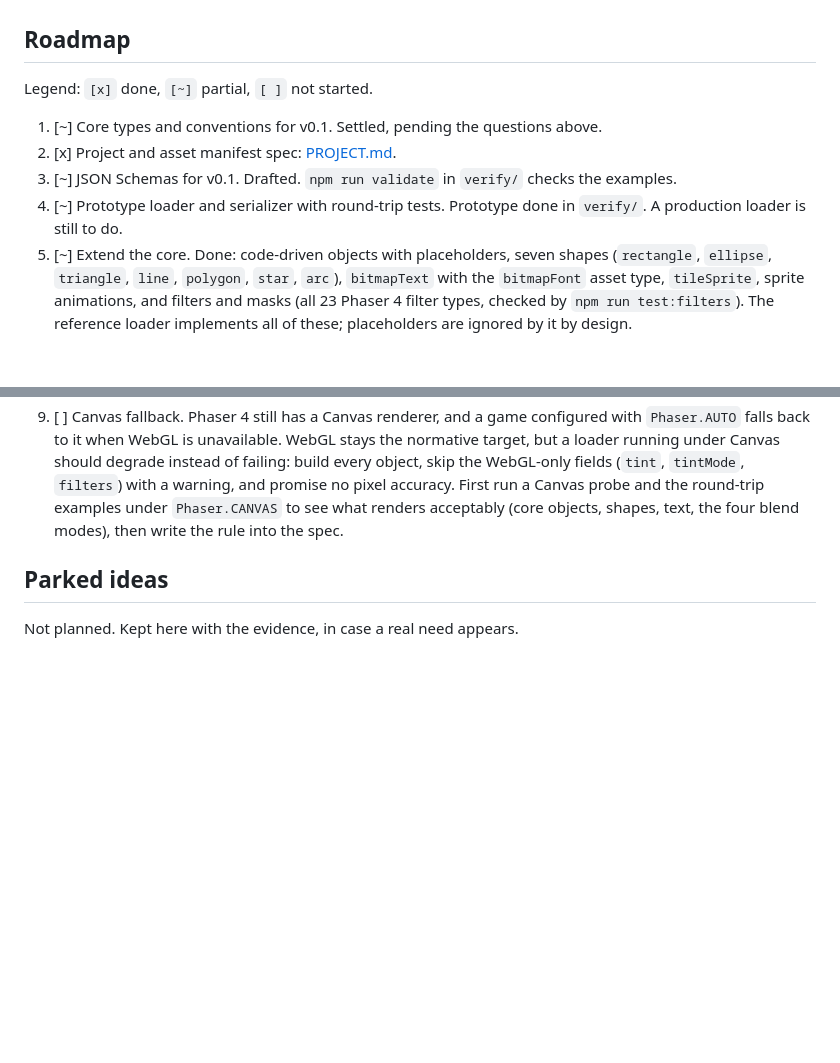
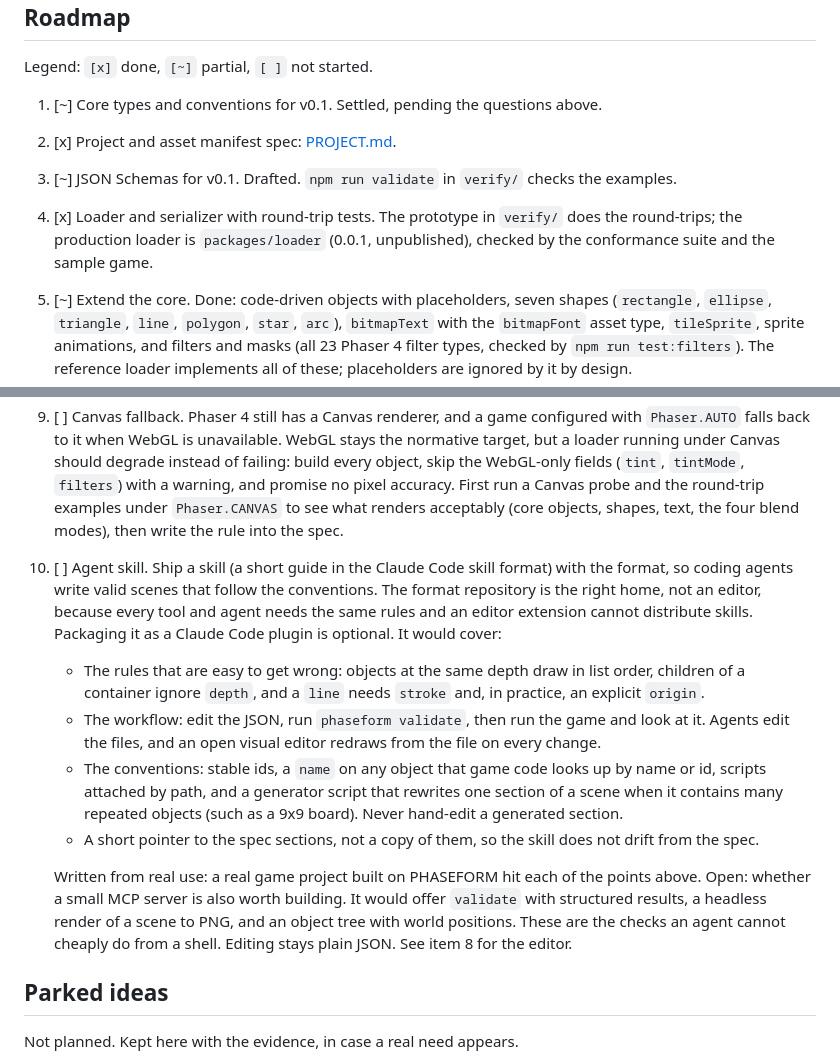
Before and after one commit to SantasLair/phaseform, a Markdown page: docs/ROADMAP.md, 2 parts joined by grey strips. Rendered like a GitHub page; blank space fills up the shorter version.

Commit message:
Roadmap: add agent skill item, drop private project path, mark loader done
Co-Authored-By: Claude Sonnet 5.5 <noreply@anthropic.com>

```diff
--- a/docs/ROADMAP.md
+++ b/docs/ROADMAP.md
@@ -19,12 +19,20 @@ Legend: `[x]` done, `[~]` partial, `[ ]` not started.
 1. [~] Core types and conventions for v0.1. Settled, pending the questions above.
 2. [x] Project and asset manifest spec: [PROJECT.md](PROJECT.md).
 3. [~] JSON Schemas for v0.1. Drafted. `npm run validate` in `verify/` checks the examples.
-4. [~] Prototype loader and serializer with round-trip tests. Prototype done in `verify/`. A production loader is still to do.
+4. [x] Loader and serializer with round-trip tests. The prototype in `verify/` does the round-trips; the production loader is `packages/loader` (0.0.1, unpublished), checked by the conformance suite and the sample game.
 5. [~] Extend the core. Done: code-driven objects with placeholders, seven shapes (`rectangle`, `ellipse`, `triangle`, `line`, `polygon`, `star`, `arc`), `bitmapText` with the `bitmapFont` asset type, `tileSprite`, sprite animations, and filters and masks (all 23 Phaser 4 filter types, checked by `npm run test:filters`). The reference loader implements all of these; placeholders are ignored by it by design.
 6. [x] Reference toolkit, a thin slice to prove the format is usable before the conformance suite fixes it in place: `packages/loader` (runtime loader), `packages/cli` (`validate`, `build`), `packages/vite-plugin` (`virtual:phaseform`, reload on edit) and the sample game `samples/coin-run`. Packages stay unpublished at 0.x until step 7. Every behavior the tools rely on goes into the spec first. Not yet checked: the plugin's dev-server reload (only its build is tested).
 7. [x] Conformance examples for other implementations to check against, drawn largely from the toolkit's tests. Load cases cover core objects, containers, shapes, tile sprites, animations, scripts and filters; still to add: bitmap text and the remaining shape and filter details. SPEC.md says how to claim conformance. Phaser-based loaders only for now.
 8. [~] First editor integration that exports and imports PHASEFORM, reusing the loader and validator. In progress, as a separate project outside this repository (`scene-editor-vscode`, a VS Code custom editor that consumes `phaseform-loader` and `phaseform-cli`). The format repository keeps only the spec, the schemas and the reference toolkit.
 9. [ ] Canvas fallback. Phaser 4 still has a Canvas renderer, and a game configured with `Phaser.AUTO` falls back to it when WebGL is unavailable. WebGL stays the normative target, but a loader running under Canvas should degrade instead of failing: build every object, skip the WebGL-only fields (`tint`, `tintMode`, `filters`) with a warning, and promise no pixel accuracy. First run a Canvas probe and the round-trip examples under `Phaser.CANVAS` to see what renders acceptably (core objects, shapes, text, the four blend modes), then write the rule into the spec.
+
+10. [ ] Agent skill. Ship a skill (a short guide in the Claude Code skill format) with the format, so coding agents write valid scenes that follow the conventions. The format repository is the right home, not an editor, because every tool and agent needs the same rules and an editor extension cannot distribute skills. Packaging it as a Claude Code plugin is optional. It would cover:
+    - The rules that are easy to get wrong: objects at the same depth draw in list order, children of a container ignore `depth`, and a `line` needs `stroke` and, in practice, an explicit `origin`.
+    - The workflow: edit the JSON, run `phaseform validate`, then run the game and look at it. Agents edit the files, and an open visual editor redraws from the file on every change.
+    - The conventions: stable ids, a `name` on any object that game code looks up by name or id, scripts attached by path, and a generator script that rewrites one section of a scene when it contains many repeated objects (such as a 9x9 board). Never hand-edit a generated section.
+    - A short pointer to the spec sections, not a copy of them, so the skill does not drift from the spec.
+
+    Written from real use: a real game project built on PHASEFORM hit each of the points above. Open: whether a small MCP server is also worth building. It would offer `validate` with structured results, a headless render of a scene to PNG, and an object tree with world positions. These are the checks an agent cannot cheaply do from a shell. Editing stays plain JSON. See item 8 for the editor.
 
 ## Parked ideas
 
```
